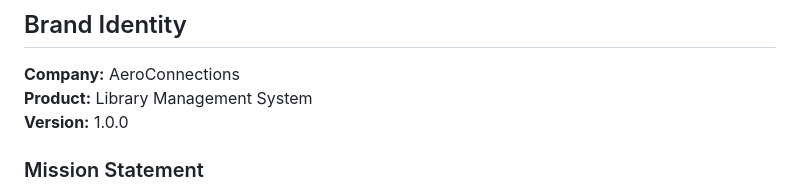
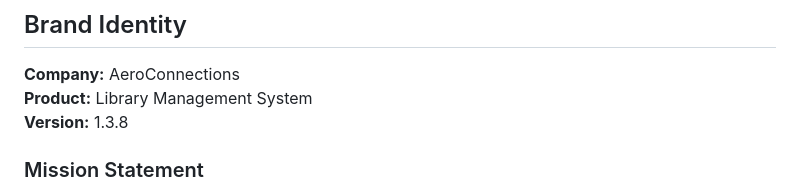
Before and after one commit to aeroconnections/aeroconnections-library-ms, a Markdown page: design.md, the part around the change. GitHub-like rendering.

```diff
--- a/design.md
+++ b/design.md
@@ -4,7 +4,7 @@
 
 **Company:** AeroConnections
 **Product:** Library Management System
-**Version:** 1.0.0
+**Version:** 1.3.8
 
 ### Mission Statement
 A clean, professional library management interface for AeroConnections staff to track book inventory, loans, and overdue returns.
```
Also changed, not shown: CONTRIBUTING.md (+17 -41 lines), README.md (+3 -1 lines).
